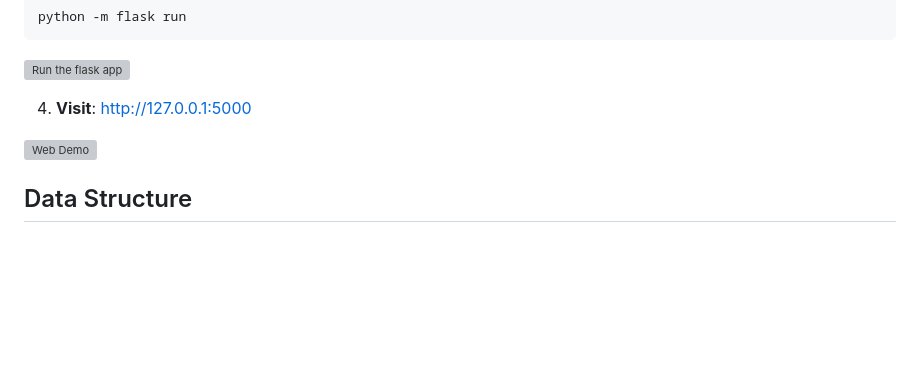
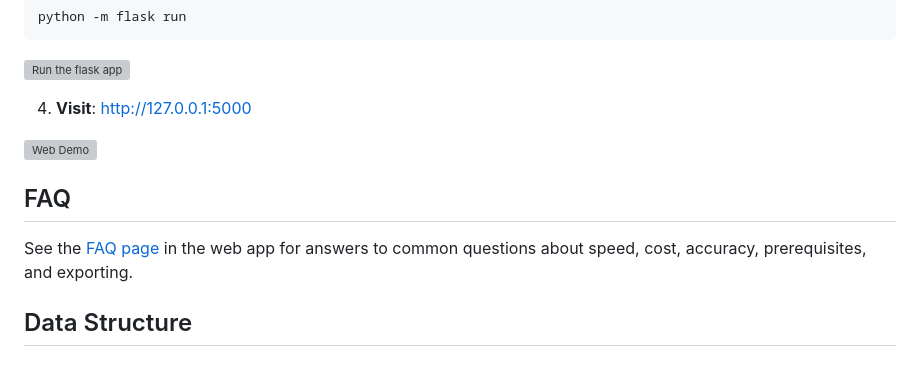
Before and after one commit to meiliyuri/AI-Study-Planner-Group8, a Markdown page: README.md, the part around the change. Drawn GitHub-style; blank space fills up the shorter version; grey boxes are pictures that could not be loaded.

Commit message:
Docs: update README with FAQ reference section

```diff
--- a/README.md
+++ b/README.md
@@ -96,6 +96,10 @@ python -m flask run
 
 ![Web Demo](https://github.com/user-attachments/assets/2a487579-5d49-4541-8da1-496c114f1ebf)
 
+## FAQ
+
+See the [FAQ page](http://127.0.0.1:5000/faq) in the web app for answers to common questions about speed, cost, accuracy, prerequisites, and exporting.
+
 ## Data Structure
 
 ### Bachelor Degree Requirements
```
